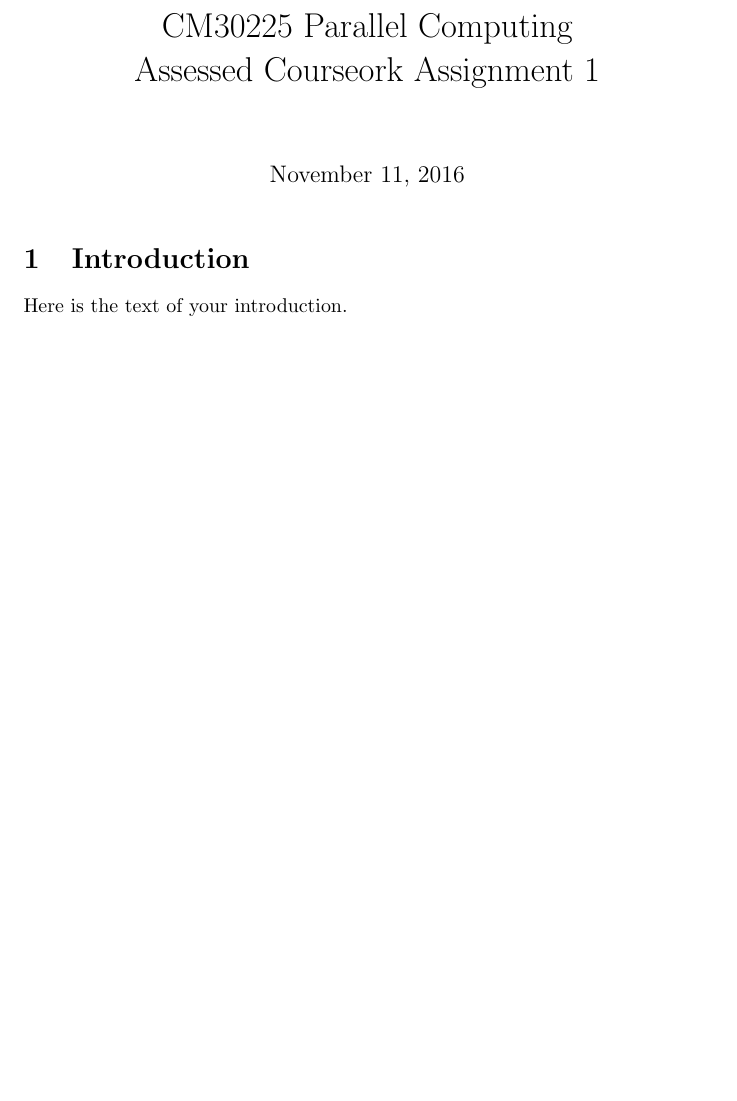
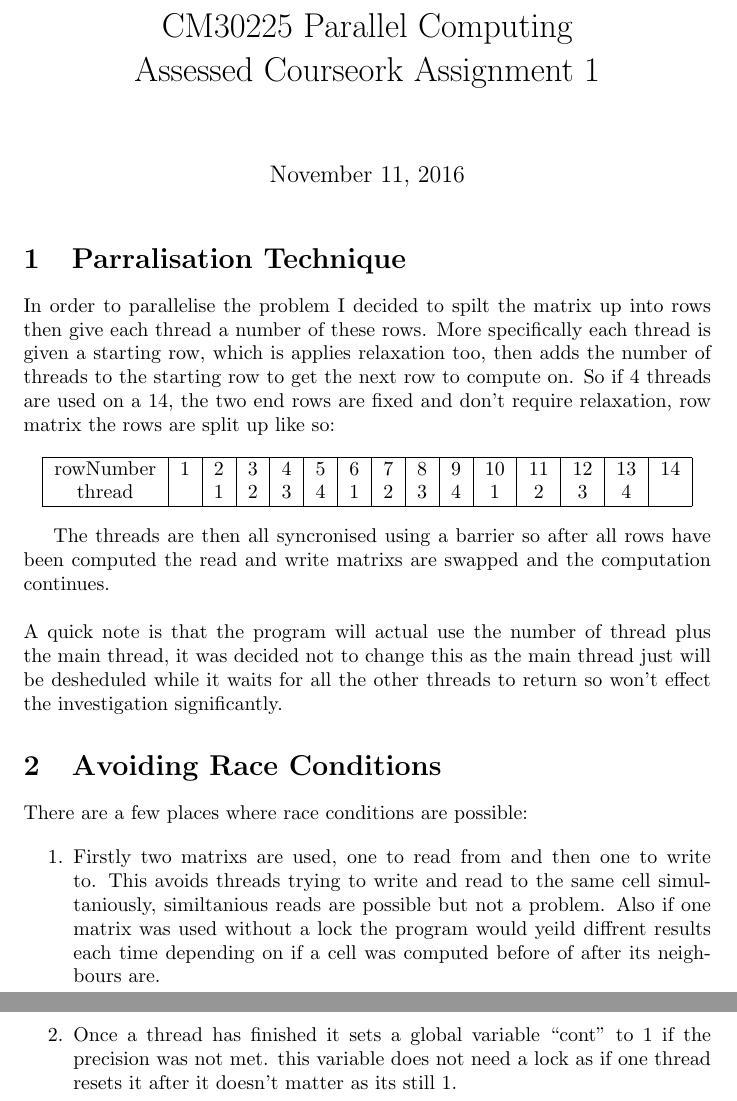
Before and after one commit to RobWillison/Parallel-Computing-CW-1, a LaTeX document (report.tex): part of the page before the commit and two parts of pages 1 and 2 of 2 after it, the two joined at a grey line, cut so that both start at the same text, the shorter picture padded with empty space. Compiled offline with pdfLaTeX.

Commit message:
writing report and fixing a couple of bugs

```diff
--- a/report.tex
+++ b/report.tex
@@ -8,7 +8,42 @@
 
 \maketitle
 
-\section{Introduction}
-Here is the text of your introduction.
+\section{Parralisation Technique}
+In order to parallelise the problem I decided to spilt the matrix up into rows
+then give each thread a number of these rows. More specifically each thread is
+given a starting row, which is applies relaxation too, then adds the number of
+threads to the starting row to get the next row to compute on. So if 4 threads
+are used on a 14, the two end rows are fixed and don't require relaxation,
+row matrix the rows are split up like so:
+
+\begin{center}
+\begin{tabular}{ |c|c|c|c|c|c|c|c|c|c|c|c|c|c|c| }
+ \hline
+ rowNumber & 1 & 2 & 3 & 4 & 5 & 6 & 7 & 8 & 9 & 10 & 11 & 12 & 13 & 14 \\
+ thread &  & 1 & 2 & 3 & 4 & 1 & 2 & 3 & 4 & 1 & 2 & 3 & 4 &  \\
+ \hline
+\end{tabular}
+\end{center}
+
+The threads are then all syncronised using a barrier so after all rows have been
+computed the read and write matrixs are swapped and the computation continues.\\~\\
+A quick note is that the program will actual use the number of thread plus the
+main thread, it was decided not to change this as the main thread just will be
+desheduled while it waits for all the other threads to return so won't effect
+the investigation significantly.
+
+\section{Avoiding Race Conditions}
+There are a few places where race conditions are possible:
+
+\begin{enumerate}
+\item Firstly two matrixs are used, one to read from and then one to write to.
+This avoids threads trying to write and read to the same cell simultaniously,
+similtanious reads are possible but not a problem. Also if one matrix was used without
+a lock the program would yeild diffrent results each time depending on if a cell
+was computed before of after its neighbours are.
+\item Once a thread has finished it sets a global variable ``cont" to 1 if the
+precision was not met. this variable does not need a lock as if one thread resets
+it after it doesn't matter as its still 1.
+\end{enumerate}
 
 \end{document}
```
Also changed, not shown: report.pdf, 4 other files.
